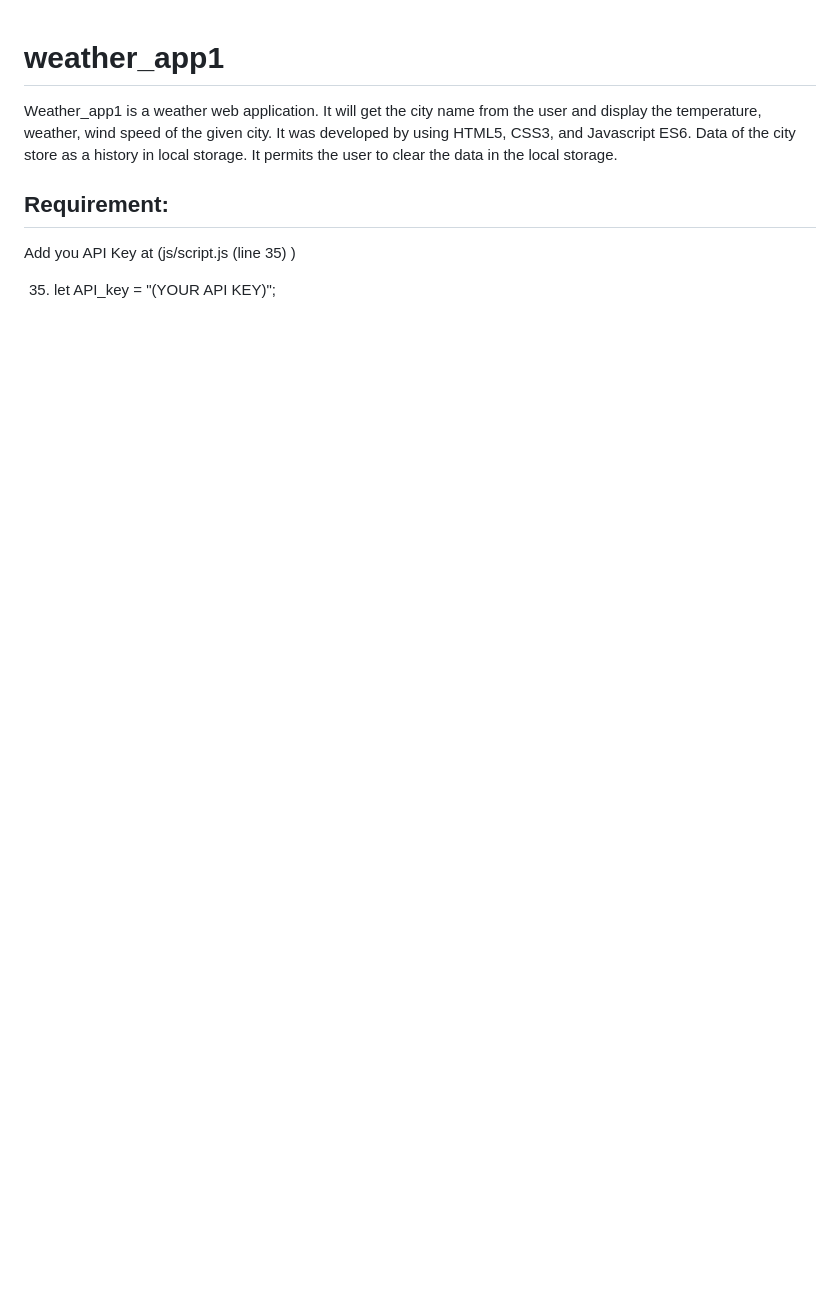
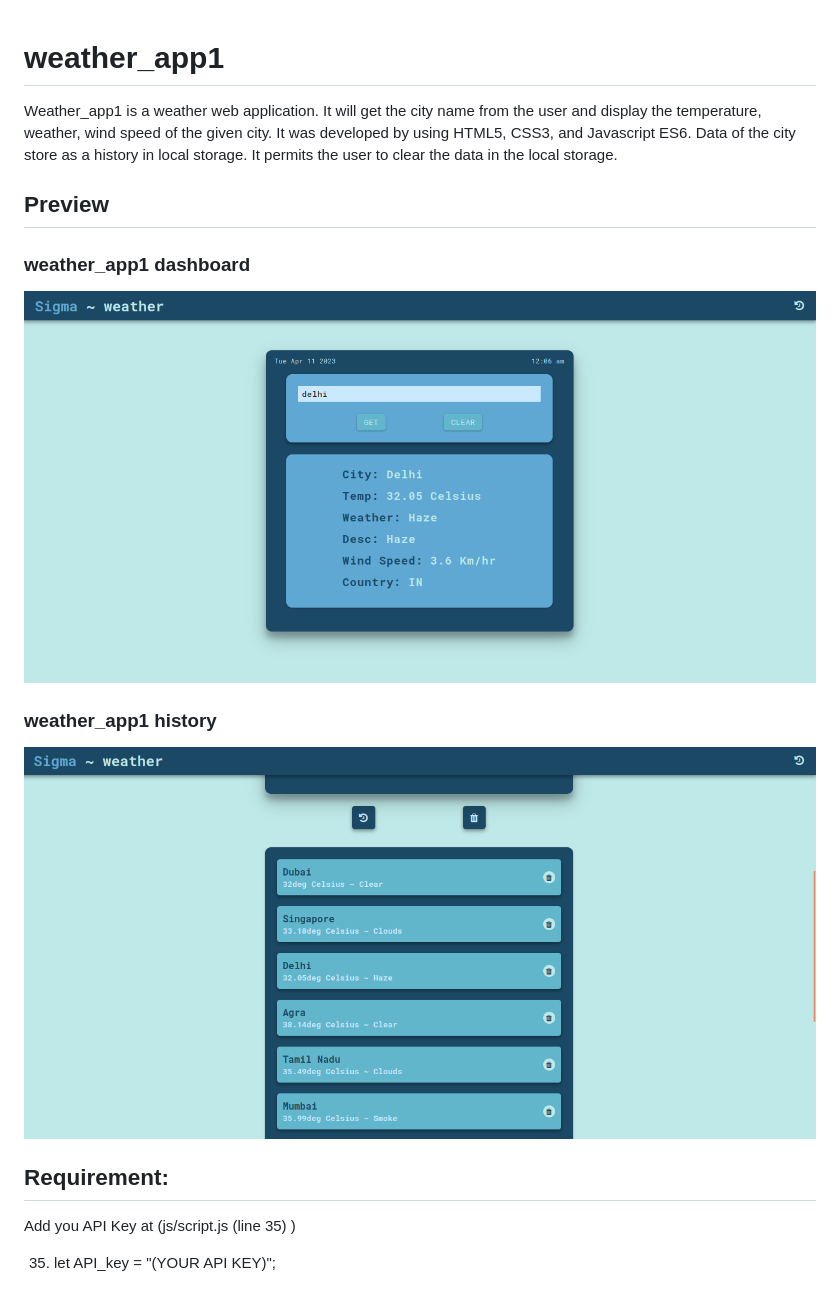
Before and after one commit to gdevakrishnan/weather_app1, a Markdown page: README.md, the part around the change. Drawn GitHub-style; pictures changed too: images/weather_app1.png (added), images/weather_app1_history.png (added); blank space fills up the shorter version.

Commit message:
version 1 was completed

```diff
--- a/README.md
+++ b/README.md
@@ -1,5 +1,12 @@
 # weather_app1
   Weather_app1 is a weather web application. It will get the city name from the user and display the temperature, weather, wind speed of the given city. It was developed by using HTML5, CSS3, and Javascript ES6. Data of the city store as a history in local storage. It permits the user to clear the data in the local storage.
+
+## Preview
+### weather_app1 dashboard
+![weather_app1](images/weather_app1.png)
+
+### weather_app1 history
+![weather_app1](images/weather_app1_history.png)
 
 ## Requirement:
 Add you API Key at (js/script.js (line 35) )
```
